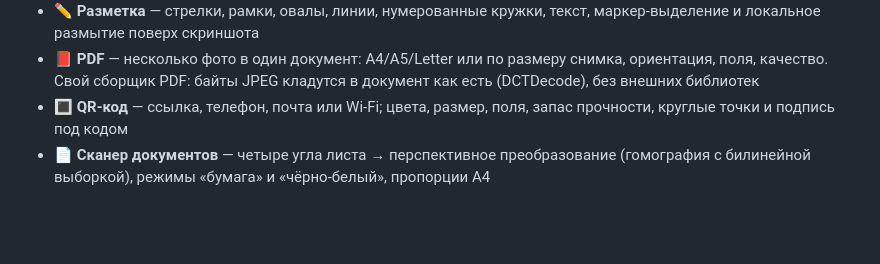
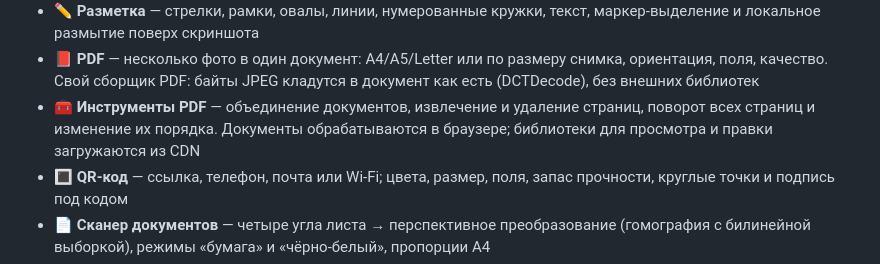
Before and after one commit to NiceGenn/Tynda_photo, a Markdown page: README.md, the part around the change. Rendered like a GitHub page; blank space fills up the shorter version.

Commit message:
Document PDF editing tools

```diff
--- a/README.md
+++ b/README.md
@@ -24,6 +24,9 @@
 - **📕 PDF** — несколько фото в один документ: A4/A5/Letter или по размеру
   снимка, ориентация, поля, качество. Свой сборщик PDF: байты JPEG кладутся
   в документ как есть (DCTDecode), без внешних библиотек
+- **🧰 Инструменты PDF** — объединение документов, извлечение и удаление страниц,
+  поворот всех страниц и изменение их порядка. Документы обрабатываются в браузере;
+  библиотеки для просмотра и правки загружаются из CDN
 - **🔳 QR-код** — ссылка, телефон, почта или Wi-Fi; цвета, размер, поля,
   запас прочности, круглые точки и подпись под кодом
 - **📄 Сканер документов** — четыре угла листа → перспективное
```
